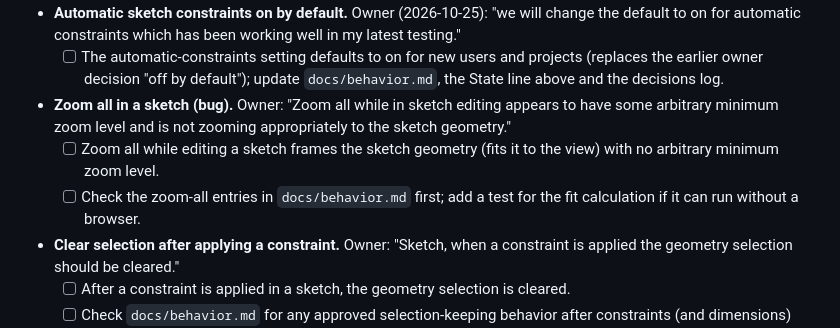
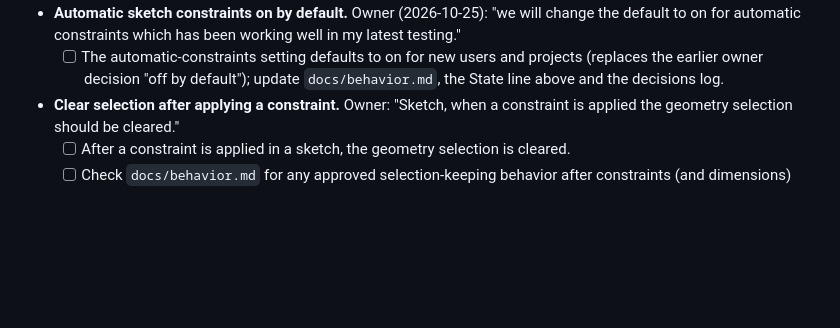
Before and after one commit to DesignWeaver3D/Pliable, a Markdown page: docs/progress.md, the part around the change. Rendered like a GitHub page; blank space fills up the shorter version.

Commit message:
Remove the finished zoom all row from the plan

```diff
--- a/docs/progress.md
+++ b/docs/progress.md
@@ -63,9 +63,6 @@ Owner batch (2026-10-25), one row each, in this order:
   - [ ] Owner decision (2026-10-25): these two constraints are always made for this tool, whatever the automatic-constraints setting. Read the rectangle entries in `docs/behavior.md` first.
 - **Automatic sketch constraints on by default.** Owner (2026-10-25): "we will change the default to on for automatic constraints which has been working well in my latest testing."
   - [ ] The automatic-constraints setting defaults to on for new users and projects (replaces the earlier owner decision "off by default"); update `docs/behavior.md`, the State line above and the decisions log.
-- **Zoom all in a sketch (bug).** Owner: "Zoom all while in sketch editing appears to have some arbitrary minimum zoom level and is not zooming appropriately to the sketch geometry."
-  - [ ] Zoom all while editing a sketch frames the sketch geometry (fits it to the view) with no arbitrary minimum zoom level.
-  - [ ] Check the zoom-all entries in `docs/behavior.md` first; add a test for the fit calculation if it can run without a browser.
 - **Clear selection after applying a constraint.** Owner: "Sketch, when a constraint is applied the geometry selection should be cleared."
   - [ ] After a constraint is applied in a sketch, the geometry selection is cleared.
   - [ ] Check `docs/behavior.md` for any approved selection-keeping behavior after constraints (and dimensions) and settle it with the owner if it conflicts.
```
